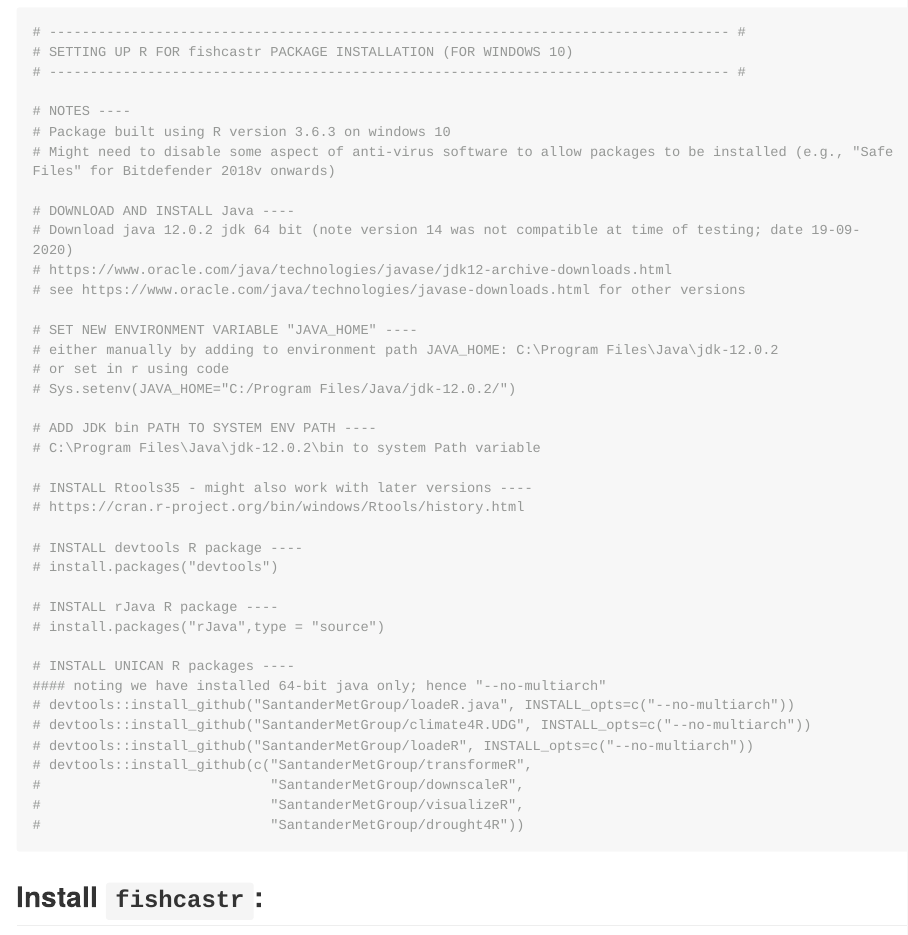
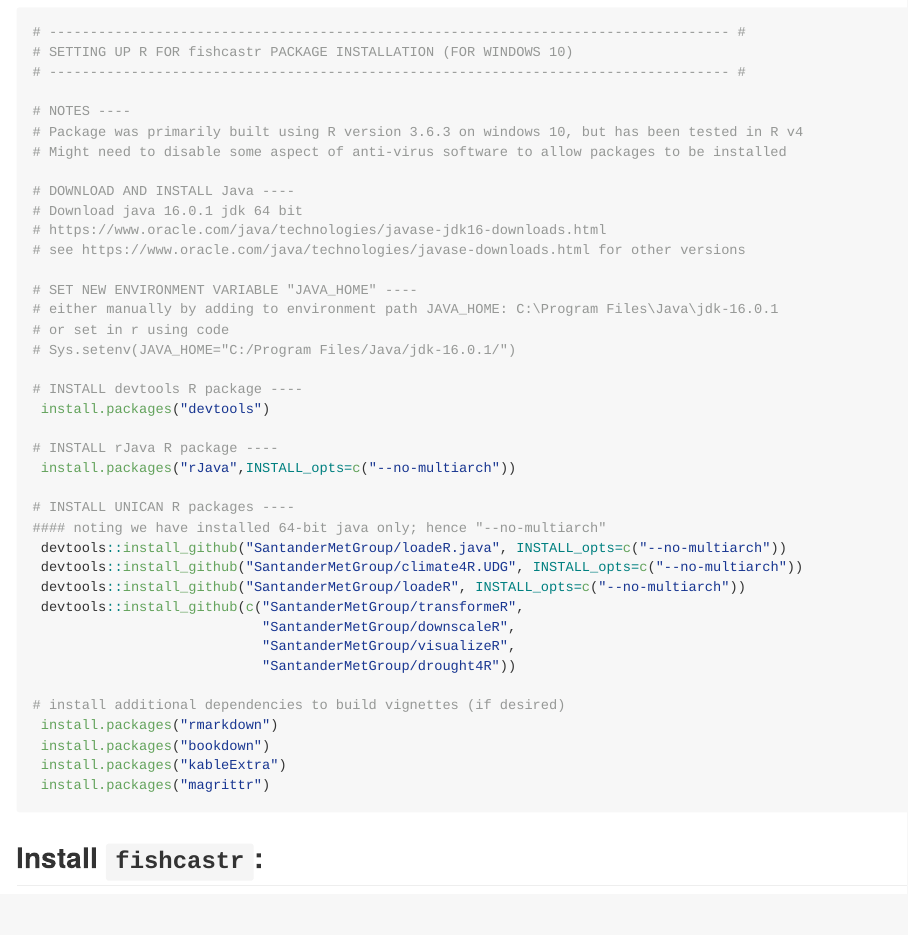
Before and after one commit to as-french/fishcastr, an R Markdown document (README.Rmd): the page in a window 1100 px wide, from 3470 px down. The pictures show the output file README.md that the author committed with the source, drawn offline in the style of GitHub; long lines of code are wrapped; badge pictures from the web are left out.

Commit message:
updated readme installation instructions and url for lake water level data

````diff
--- a/README.Rmd
+++ b/README.Rmd
@@ -116,40 +116,40 @@
 # ----------------------------------------------------------------------------------- #
 
 # NOTES ----
-# Package built using R version 3.6.3 on windows 10
-# Might need to disable some aspect of anti-virus software to allow packages to be installed (e.g., "Safe Files" for Bitdefender 2018v onwards)
+# Package was primarily built using R version 3.6.3 on windows 10, but has been tested in R v4
+# Might need to disable some aspect of anti-virus software to allow packages to be installed
 
 # DOWNLOAD AND INSTALL Java ----
-# Download java 12.0.2 jdk 64 bit (note version 14 was not compatible at time of testing; date 19-09-2020)
-# https://www.oracle.com/java/technologies/javase/jdk12-archive-downloads.html
+# Download java 16.0.1 jdk 64 bit
+# https://www.oracle.com/java/technologies/javase-jdk16-downloads.html
 # see https://www.oracle.com/java/technologies/javase-downloads.html for other versions
 
 # SET NEW ENVIRONMENT VARIABLE "JAVA_HOME" ----
-# either manually by adding to environment path JAVA_HOME: C:\Program Files\Java\jdk-12.0.2
+# either manually by adding to environment path JAVA_HOME: C:\Program Files\Java\jdk-16.0.1
 # or set in r using code
-# Sys.setenv(JAVA_HOME="C:/Program Files/Java/jdk-12.0.2/")
-
-# ADD JDK bin PATH TO SYSTEM ENV PATH ----
-# C:\Program Files\Java\jdk-12.0.2\bin to system Path variable
-
-# INSTALL Rtools35 - might also work with later versions ----
-# https://cran.r-project.org/bin/windows/Rtools/history.html
+# Sys.setenv(JAVA_HOME="C:/Program Files/Java/jdk-16.0.1/")
 
 # INSTALL devtools R package ----
-# install.packages("devtools")
+ install.packages("devtools")
 
 # INSTALL rJava R package ----
-# install.packages("rJava",type = "source")
+ install.packages("rJava",INSTALL_opts=c("--no-multiarch"))
 
 # INSTALL UNICAN R packages ----
 #### noting we have installed 64-bit java only; hence "--no-multiarch"
-# devtools::install_github("SantanderMetGroup/loadeR.java", INSTALL_opts=c("--no-multiarch"))
-# devtools::install_github("SantanderMetGroup/climate4R.UDG", INSTALL_opts=c("--no-multiarch"))
-# devtools::install_github("SantanderMetGroup/loadeR", INSTALL_opts=c("--no-multiarch"))
-# devtools::install_github(c("SantanderMetGroup/transformeR",
-#                            "SantanderMetGroup/downscaleR",
-#                            "SantanderMetGroup/visualizeR",
-#                            "SantanderMetGroup/drought4R"))
+ devtools::install_github("SantanderMetGroup/loadeR.java", INSTALL_opts=c("--no-multiarch"))
+ devtools::install_github("SantanderMetGroup/climate4R.UDG", INSTALL_opts=c("--no-multiarch"))
+ devtools::install_github("SantanderMetGroup/loadeR", INSTALL_opts=c("--no-multiarch"))
+ devtools::install_github(c("SantanderMetGroup/transformeR",
+                            "SantanderMetGroup/downscaleR",
+                            "SantanderMetGroup/visualizeR",
+                            "SantanderMetGroup/drought4R"))
+
+# install additional dependencies to build vignettes (if desired)
+ install.packages("rmarkdown")
+ install.packages("bookdown")
+ install.packages("kableExtra")
+ install.packages("magrittr")
 ```
 
 ## Install `fishcastr`:
````
Also changed, not shown: R/GR4J_Burr_params_ERA5_bcc.R (+1 -1 lines), R/download_Feeagh_wlevel.R (+2 -2 lines), vignettes/Literature_cited.bib (+1 -1 lines), README.md, README.Rmd (2 more changed lines), 2 other files.
